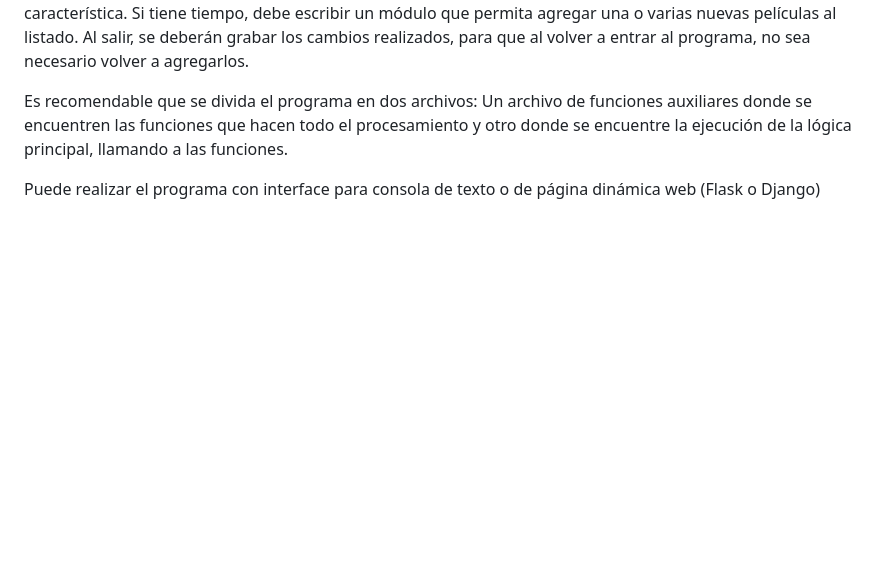
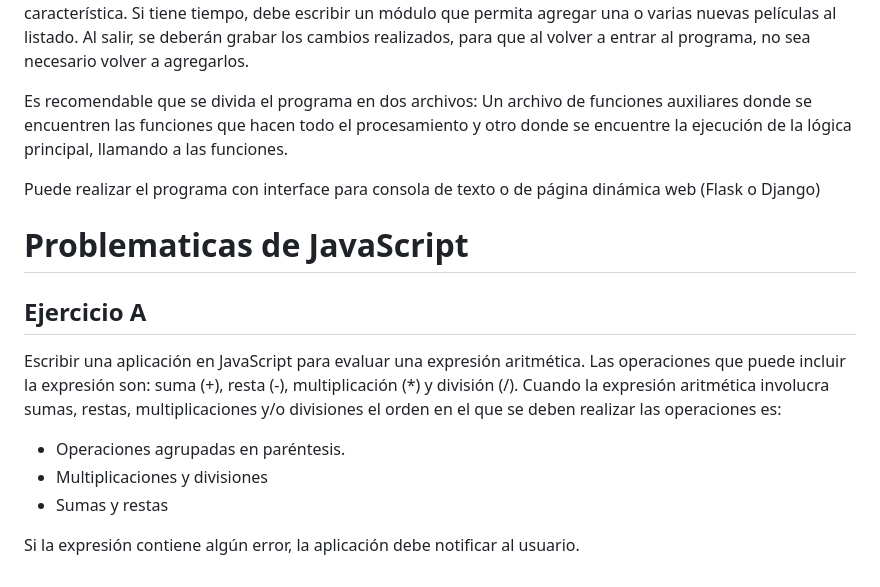
Before and after one commit to disaa0/experimento, a Markdown page: README.md, the part around one of its changes. Rendered like a GitHub page; blank space fills up the shorter version.

```diff
--- a/README.md
+++ b/README.md
@@ -50,3 +49,14 @@ Si tiene tiempo, debe escribir un módulo que permita agregar una o varias nueva
 Es recomendable que se divida el programa en dos archivos: Un archivo de funciones auxiliares donde se encuentren las funciones que hacen todo el procesamiento y otro donde se encuentre la ejecución de la lógica principal, llamando a las funciones.
 
 Puede realizar el programa con interface para consola de texto o de página dinámica web (Flask o Django)
+
+# Problematicas de JavaScript
+## Ejercicio A
+Escribir una aplicación en JavaScript para evaluar una expresión aritmética. Las operaciones que puede incluir la expresión son: suma (+), resta (-), multiplicación (*) y división (/). Cuando la expresión aritmética involucra sumas, restas, multiplicaciones y/o divisiones el orden en el que se deben realizar las operaciones es:
+
+- Operaciones agrupadas en paréntesis.
+- Multiplicaciones y divisiones
+- Sumas y restas
+
+
+Si la expresión contiene algún error, la aplicación debe notificar al usuario.
```
Also changed, not shown: other parts of README.md (+27 -28 lines).
